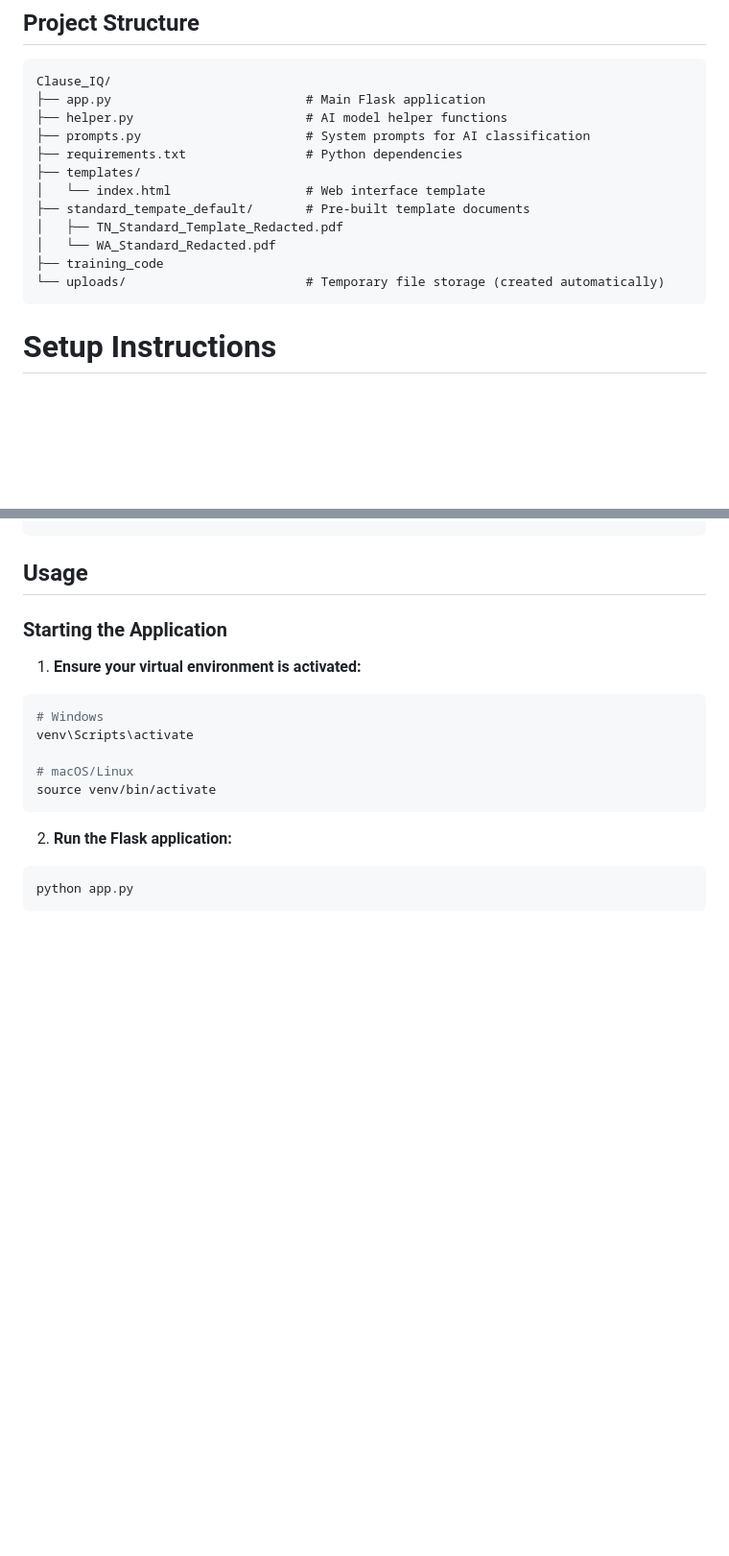
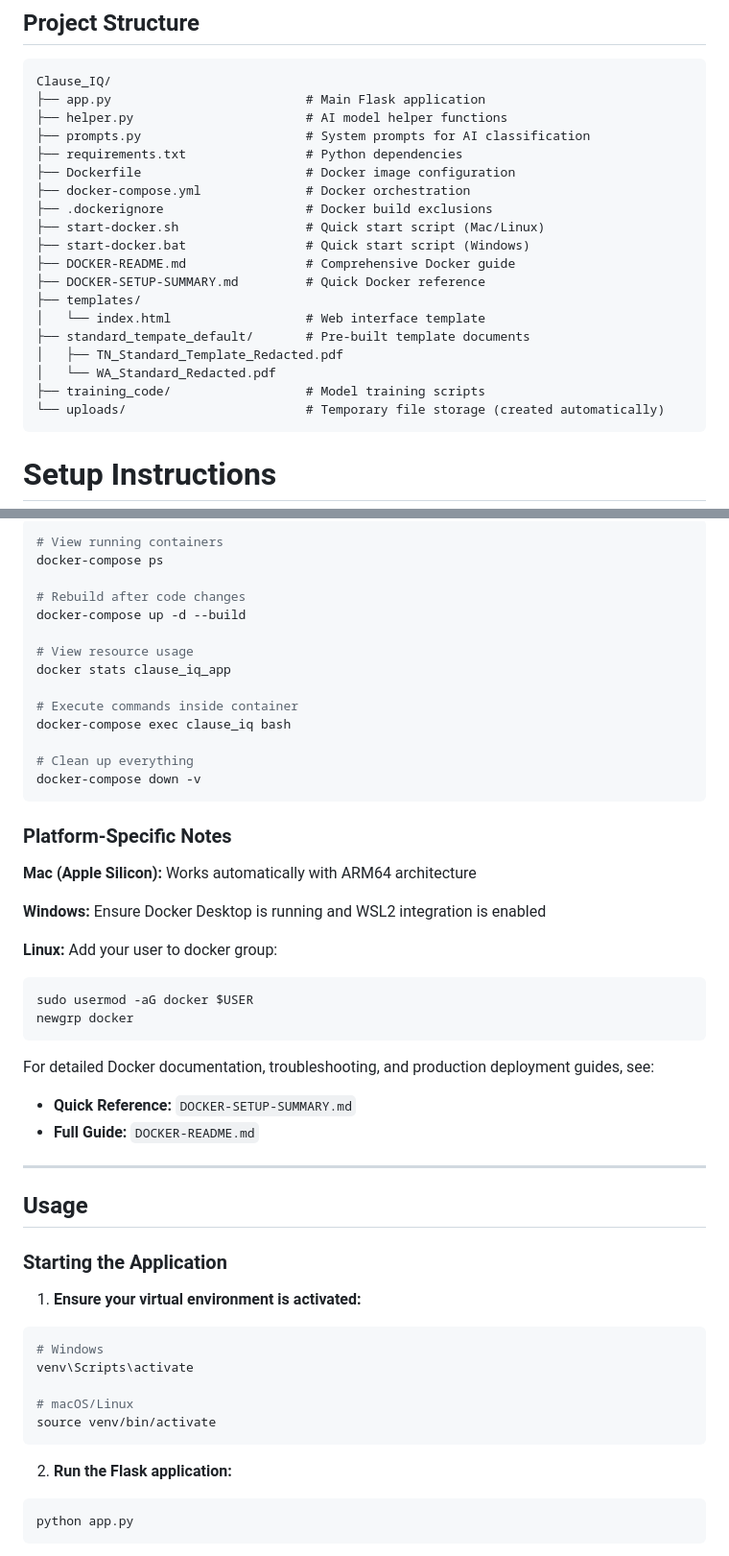
Before and after one commit to aruniankur/Clause_IQ, a Markdown page: README.md, 2 parts joined by grey strips. Shown: that part at 96% size. Drawn GitHub-style; blank space fills up the shorter version.

Commit message:
added docker file

````diff
--- a/README.md
+++ b/README.md
@@ -31,12 +31,19 @@ Clause_IQ/
 ├── helper.py                       # AI model helper functions
 ├── prompts.py                      # System prompts for AI classification
 ├── requirements.txt                # Python dependencies
+├── Dockerfile                      # Docker image configuration
+├── docker-compose.yml              # Docker orchestration
+├── .dockerignore                   # Docker build exclusions
+├── start-docker.sh                 # Quick start script (Mac/Linux)
+├── start-docker.bat                # Quick start script (Windows)
+├── DOCKER-README.md                # Comprehensive Docker guide
+├── DOCKER-SETUP-SUMMARY.md         # Quick Docker reference
 ├── templates/
 │   └── index.html                  # Web interface template
 ├── standard_tempate_default/       # Pre-built template documents
 │   ├── TN_Standard_Template_Redacted.pdf
 │   └── WA_Standard_Redacted.pdf
-├── training_code
+├── training_code/                  # Model training scripts
 └── uploads/                        # Temporary file storage (created automatically)
 ```
 
@@ -73,3 +156,37 @@ pip install -r requirements.txt
+```bash
+# View running containers
+docker-compose ps
+
+# Rebuild after code changes
+docker-compose up -d --build
+
+# View resource usage
+docker stats clause_iq_app
+
+# Execute commands inside container
+docker-compose exec clause_iq bash
+
+# Clean up everything
+docker-compose down -v
+```
+
+### Platform-Specific Notes
+
+**Mac (Apple Silicon):** Works automatically with ARM64 architecture
+
+**Windows:** Ensure Docker Desktop is running and WSL2 integration is enabled
+
+**Linux:** Add your user to docker group:
+```bash
+sudo usermod -aG docker $USER
+newgrp docker
+```
+
+For detailed Docker documentation, troubleshooting, and production deployment guides, see:
+- **Quick Reference:** `DOCKER-SETUP-SUMMARY.md`
+- **Full Guide:** `DOCKER-README.md`
+
+---
 
 ## Usage
 
````
Also changed, not shown: other parts of README.md (+76 -5 lines).
